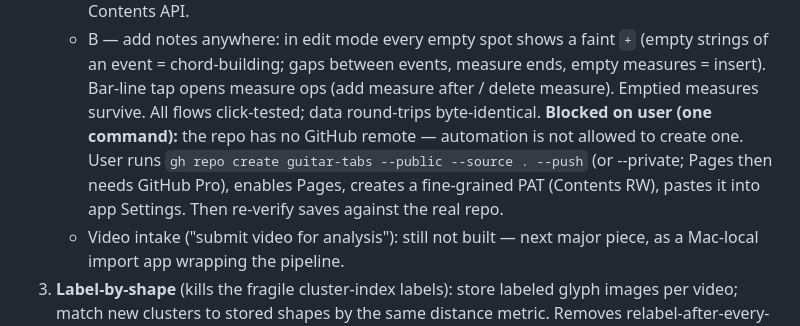
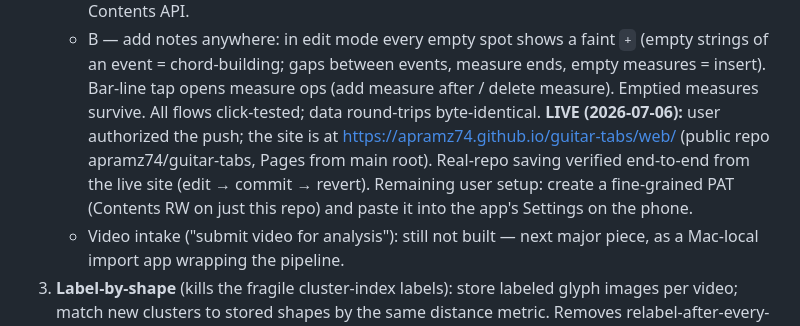
Before and after one commit to apramz74/guitar-tabs, a Markdown page: STATUS.md, the part around the change. Drawn GitHub-style.

Commit message:
STATUS: site live on Pages, real-repo saving verified
Co-Authored-By: Claude Fable 5 <noreply@anthropic.com>

```diff
--- a/STATUS.md
+++ b/STATUS.md
@@ -102,12 +102,12 @@ flashcards if the code changed.)
      events, measure ends, empty measures = insert). Bar-line tap opens
      measure ops (add measure after / delete measure). Emptied measures
      survive. All flows click-tested; data round-trips byte-identical.
-   **Blocked on user (one command):** the repo has no GitHub remote —
-   automation is not allowed to create one. User runs
-   `gh repo create guitar-tabs --public --source . --push` (or
-   --private; Pages then needs GitHub Pro), enables Pages, creates a
-   fine-grained PAT (Contents RW), pastes it into app Settings. Then
-   re-verify saves against the real repo.
+   **LIVE (2026-07-06):** user authorized the push; the site is at
+   https://apramz74.github.io/guitar-tabs/web/ (public repo
+   apramz74/guitar-tabs, Pages from main root). Real-repo saving
+   verified end-to-end from the live site (edit → commit → revert).
+   Remaining user setup: create a fine-grained PAT (Contents RW on just
+   this repo) and paste it into the app's Settings on the phone.
    - Video intake ("submit video for analysis"): still not built —
      next major piece, as a Mac-local import app wrapping the pipeline.
 3. **Label-by-shape** (kills the fragile cluster-index labels): store labeled
```
